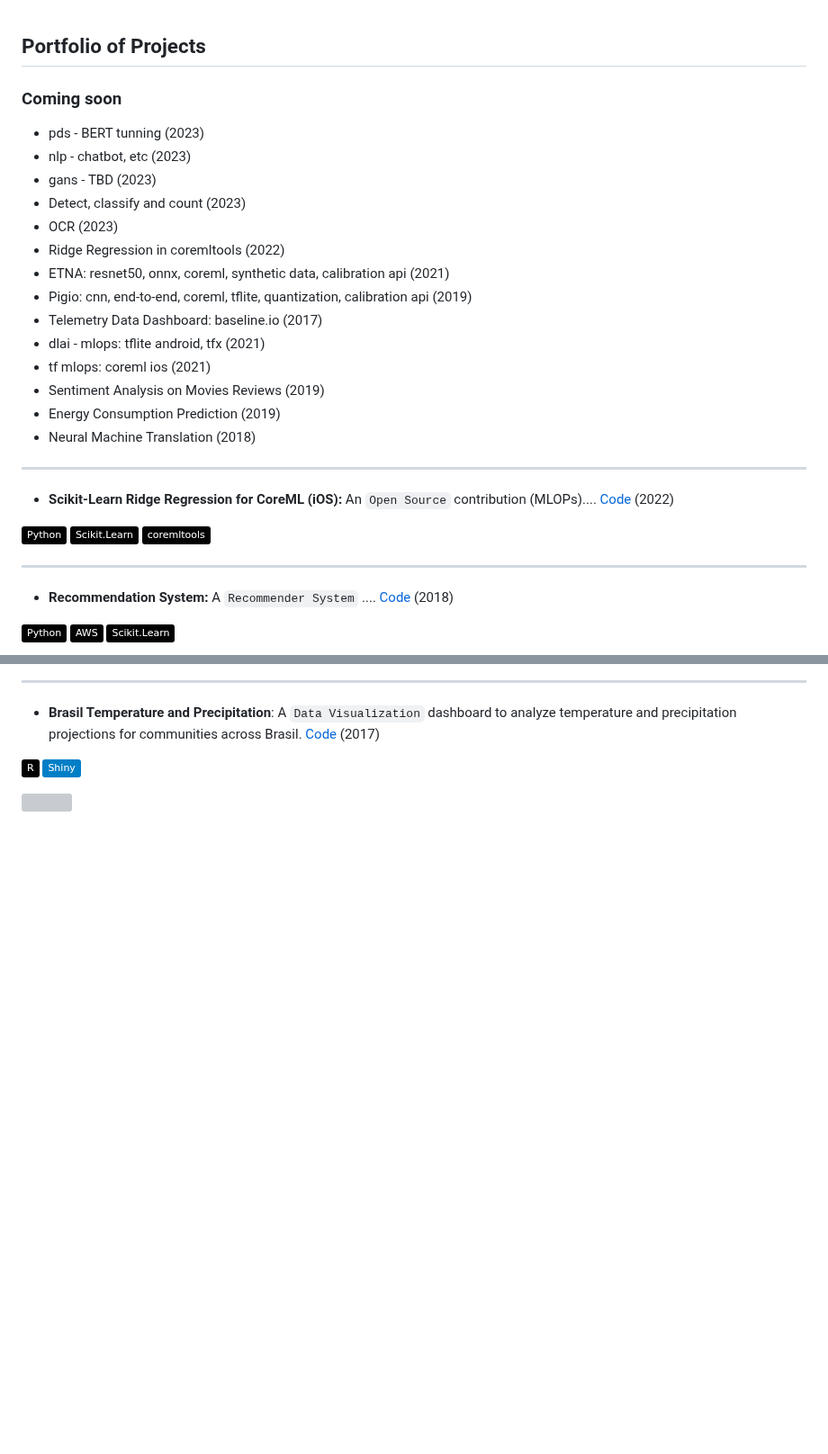
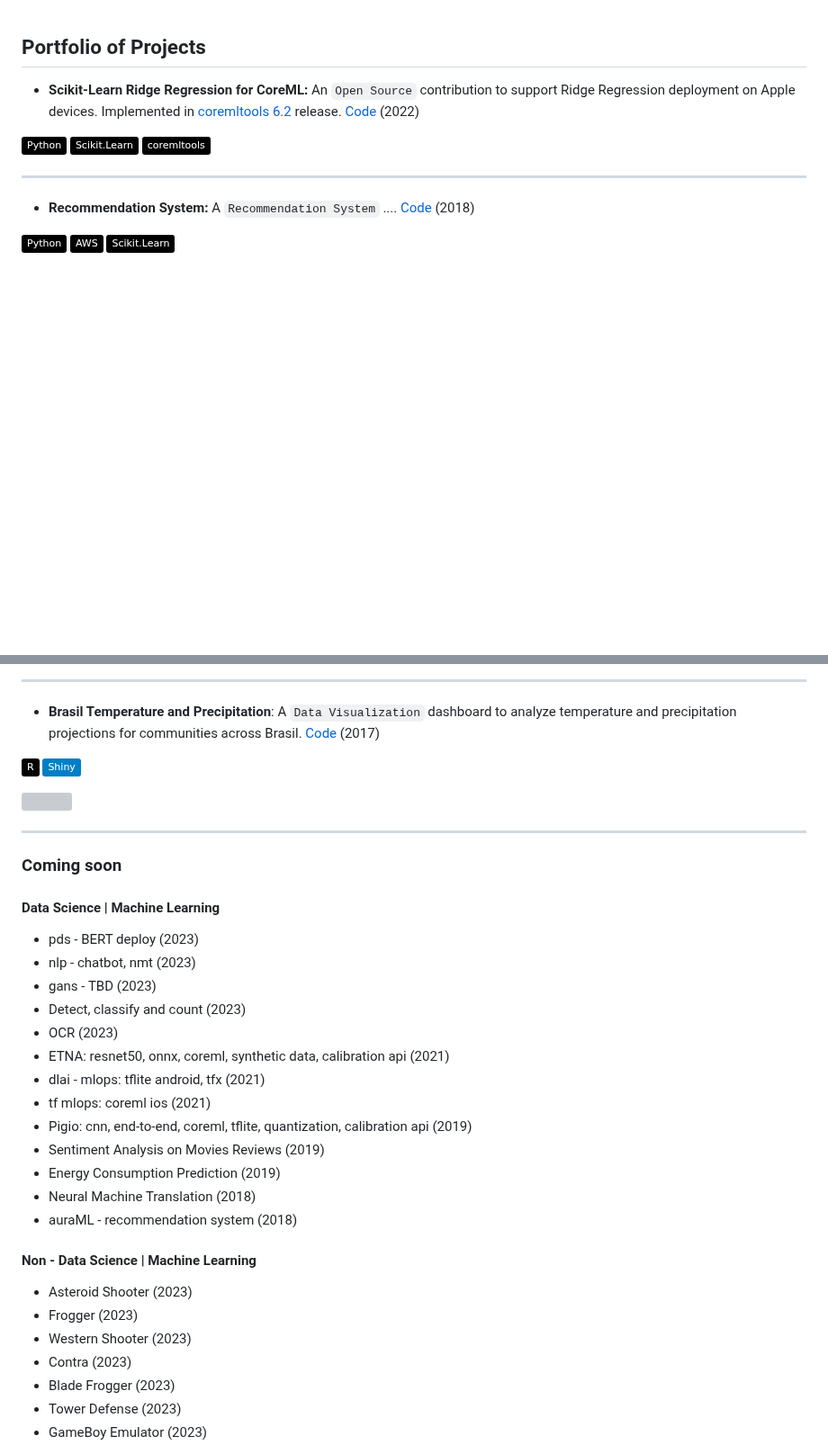
Before and after one commit to danvargg/danvargg, a Markdown page: docs/projects/README.md, 2 parts joined by grey strips. Shown at 90% size. GitHub-like rendering; badges without logos; blank space fills up the shorter version; grey boxes are pictures that could not be loaded.

Commit message:
coremltools dones, added non-ml projects.

```diff
--- a/docs/projects/README.md
+++ b/docs/projects/README.md
@@ -1,27 +1,6 @@
 ## Portfolio of Projects
 
-### Coming soon
-
-- pds - BERT tunning (2023)
-- nlp - chatbot, etc (2023)
-- gans - TBD (2023)
-- Detect, classify and count (2023)
-- OCR (2023)
-- Ridge Regression in coremltools (2022)
-- ETNA: resnet50, onnx, coreml, synthetic data, calibration api (2021)
-- Pigio: cnn, end-to-end, coreml, tflite, quantization, calibration api (2019)
-- Telemetry Data Dashboard: baseline.io (2017)
-- dlai - mlops: tflite android, tfx (2021)
-- tf mlops: coreml ios (2021)
-- Sentiment Analysis on Movies Reviews (2019)
-- Energy Consumption Prediction (2019)
-- Neural Machine Translation (2018)
-
-[//]: # (# TODO: delete repos: dend, mlend, mysql-001, folio, opencv1-py, opencv2-py)
-
----
-
-- **Scikit-Learn Ridge Regression for CoreML (iOS):** An `Open Source` contribution (MLOPs).... [Code]() (2022)
+- **Scikit-Learn Ridge Regression for CoreML:** An `Open Source` contribution to support Ridge Regression deployment on Apple devices. Implemented in [coremltools 6.2](https://github.com/apple/coremltools/releases/tag/6.2) release. [Code](https://github.com/apple/coremltools/pull/1707) (2022)
 
 ![Python](https://img.shields.io/badge/-Python-000000?style=flat&logo=Python)
 ![Scikit-Learn](https://img.shields.io/badge/-Scikit.Learn-000000?style=flat&logo=Scikit-Learn)
@@ -29,7 +8,7 @@
 
 ---
 
-- **Recommendation System:** A `Recommender System` .... [Code](https://github.com/danvargg/danvargg/blob/main/docs/projects/auraML/README.md) (2018)
+- **Recommendation System:** A `Recommendation System` .... [Code](https://github.com/danvargg/danvargg/blob/main/docs/projects/auraML/README.md) (2018)
 
 ![Python](https://img.shields.io/badge/-Python-000000?style=flat&logo=Python)
 ![AWS](https://img.shields.io/badge/-AWS-000000?style=flat&logo=amazonaws)
@@ -83,3 +62,33 @@ https://img.shields.io/badge/Shiny-blue?style=flat&labelColor=white&logo=RStudio
 )
 
 <img width=50% height=50% src="https://github.com/danvargg/brasil-climate/blob/main/images/brazil_temp.PNG">
+
+---
+
+### Coming soon
+
+#### Data Science | Machine Learning
+
+- pds - BERT deploy (2023)
+- nlp - chatbot, nmt (2023)
+- gans - TBD (2023)
+- Detect, classify and count (2023)
+- OCR (2023)
+- ETNA: resnet50, onnx, coreml, synthetic data, calibration api (2021)
+- dlai - mlops: tflite android, tfx (2021)
+- tf mlops: coreml ios (2021)
+- Pigio: cnn, end-to-end, coreml, tflite, quantization, calibration api (2019)
+- Sentiment Analysis on Movies Reviews (2019)
+- Energy Consumption Prediction (2019)
+- Neural Machine Translation (2018)
+- auraML - recommendation system (2018)
+
+#### Non - Data Science | Machine Learning
+
+- Asteroid Shooter (2023)
+- Frogger (2023)
+- Western Shooter (2023)
+- Contra (2023)
+- Blade Frogger (2023)
+- Tower Defense (2023)
+- GameBoy Emulator (2023)
```
